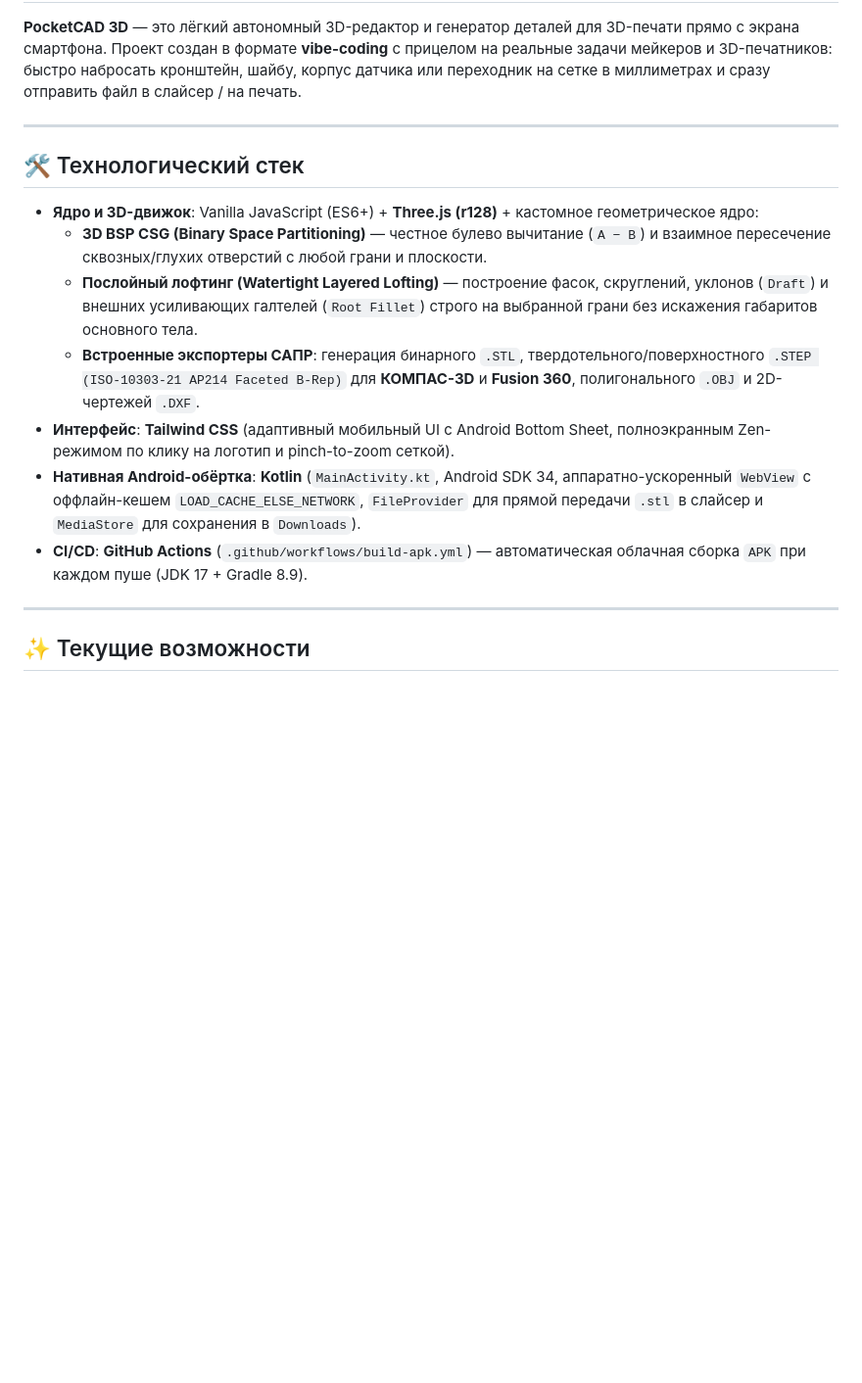
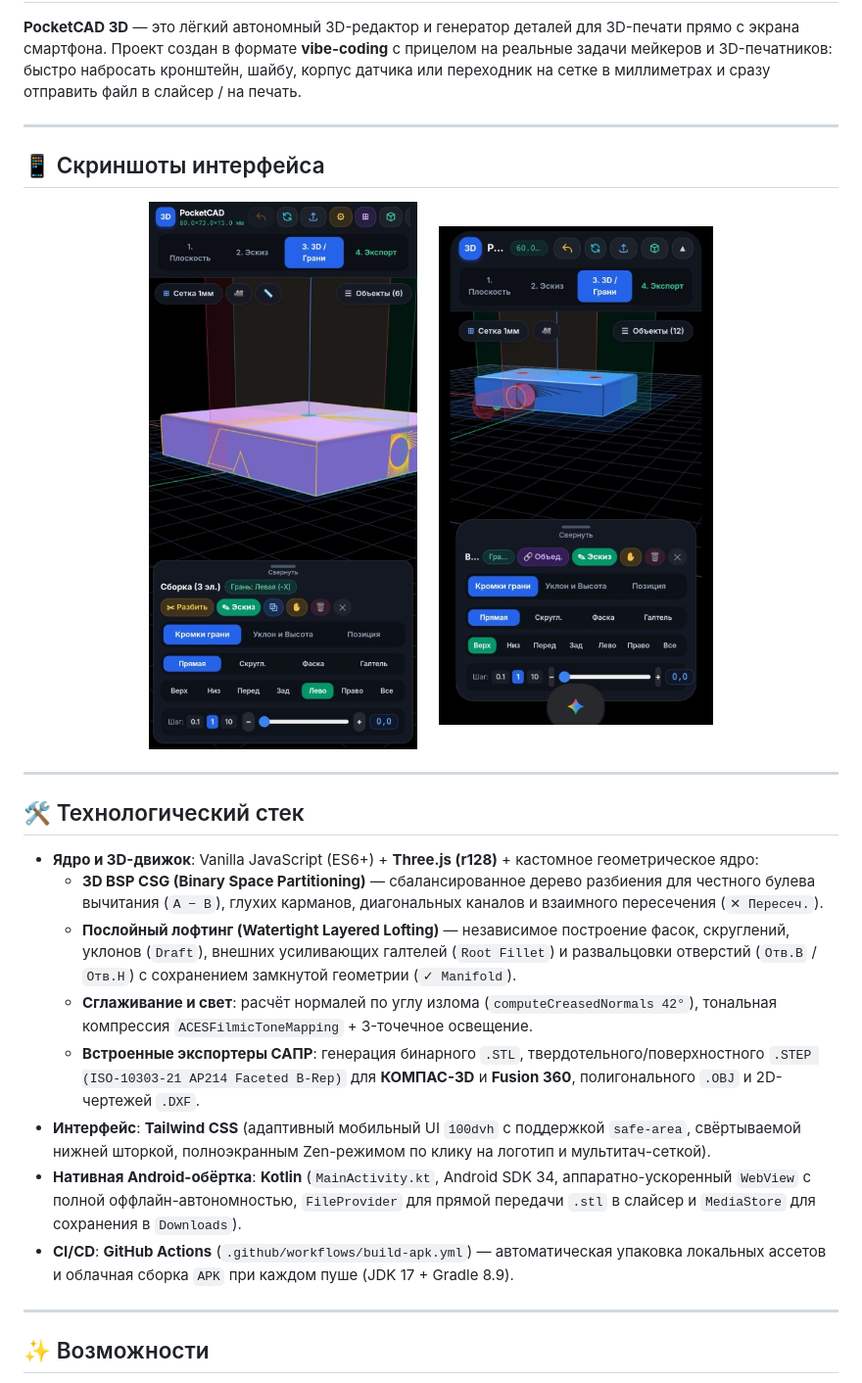
Before and after one commit to noob7261-rgb/PocketCAD, a Markdown page: README.md, the part around one of its changes. Shown at 98% size. GitHub-like rendering; pictures changed too: docs/screenshots/screen_3d_editor.jpg (added), docs/screenshots/screen_face_ops.jpg (added); blank space fills up the shorter version.

```diff
--- a/README.md
+++ b/README.md
@@ -4,17 +4,28 @@
 
 ---
 
+## 📱 Скриншоты интерфейса
+
+<p align="center">
+  <img src="./docs/screenshots/screen_3d_editor.jpg" width="280" alt="PocketCAD 3D — работа со сборкой и гранями" />
+  &nbsp;&nbsp;&nbsp;
+  <img src="./docs/screenshots/screen_face_ops.jpg" width="280" alt="PocketCAD 3D — моделирование и операции с кромками" />
+</p>
+
+---
+
 ## 🛠 Технологический стек
 
 * **Ядро и 3D-движок**: Vanilla JavaScript (ES6+) + **Three.js (r128)** + кастомное геометрическое ядро:
-  * **3D BSP CSG (Binary Space Partitioning)** — честное булево вычитание (`A − B`) и взаимное пересечение сквозных/глухих отверстий с любой грани и плоскости.
-  * **Послойный лофтинг (Watertight Layered Lofting)** — построение фасок, скруглений, уклонов (`Draft`) и внешних усиливающих галтелей (`Root Fillet`) строго на выбранной грани без искажения габаритов основного тела.
+  * **3D BSP CSG (Binary Space Partitioning)** — сбалансированное дерево разбиения для честного булева вычитания (`A − B`), глухих карманов, диагональных каналов и взаимного пересечения (`✕ Пересеч.`).
+  * **Послойный лофтинг (Watertight Layered Lofting)** — независимое построение фасок, скруглений, уклонов (`Draft`), внешних усиливающих галтелей (`Root Fillet`) и развальцовки отверстий (`Отв.В` / `Отв.Н`) с сохранением замкнутой геометрии (`✓ Manifold`).
+  * **Сглаживание и свет**: расчёт нормалей по углу излома (`computeCreasedNormals 42°`), тональная компрессия `ACESFilmicToneMapping` + 3-точечное освещение.
   * **Встроенные экспортеры САПР**: генерация бинарного `.STL`, твердотельного/поверхностного `.STEP (ISO-10303-21 AP214 Faceted B-Rep)` для **КОМПАС-3D** и **Fusion 360**, полигонального `.OBJ` и 2D-чертежей `.DXF`.
-* **Интерфейс**: **Tailwind CSS** (адаптивный мобильный UI с Android Bottom Sheet, полноэкранным Zen-режимом по клику на логотип и pinch-to-zoom сеткой).
-* **Нативная Android-обёртка**: **Kotlin** (`MainActivity.kt`, Android SDK 34, аппаратно-ускоренный `WebView` с оффлайн-кешем `LOAD_CACHE_ELSE_NETWORK`, `FileProvider` для прямой передачи `.stl` в слайсер и `MediaStore` для сохранения в `Downloads`).
-* **CI/CD**: **GitHub Actions** (`.github/workflows/build-apk.yml`) — автоматическая облачная сборка `APK` при каждом пуше (JDK 17 + Gradle 8.9).
+* **Интерфейс**: **Tailwind CSS** (адаптивный мобильный UI `100dvh` с поддержкой `safe-area`, свёртываемой нижней шторкой, полноэкранным Zen-режимом по клику на логотип и мультитач-сеткой).
+* **Нативная Android-обёртка**: **Kotlin** (`MainActivity.kt`, Android SDK 34, аппаратно-ускоренный `WebView` с полной оффлайн-автономностью, `FileProvider` для прямой передачи `.stl` в слайсер и `MediaStore` для сохранения в `Downloads`).
+* **CI/CD**: **GitHub Actions** (`.github/workflows/build-apk.yml`) — автоматическая упаковка локальных ассетов и облачная сборка `APK` при каждом пуше (JDK 17 + Gradle 8.9).
 
 ---
 
-## ✨ Текущие возможности
+## ✨ Возможности
 
```
Also changed, not shown: other parts of README.md (+12 -21 lines), 1 other file.
